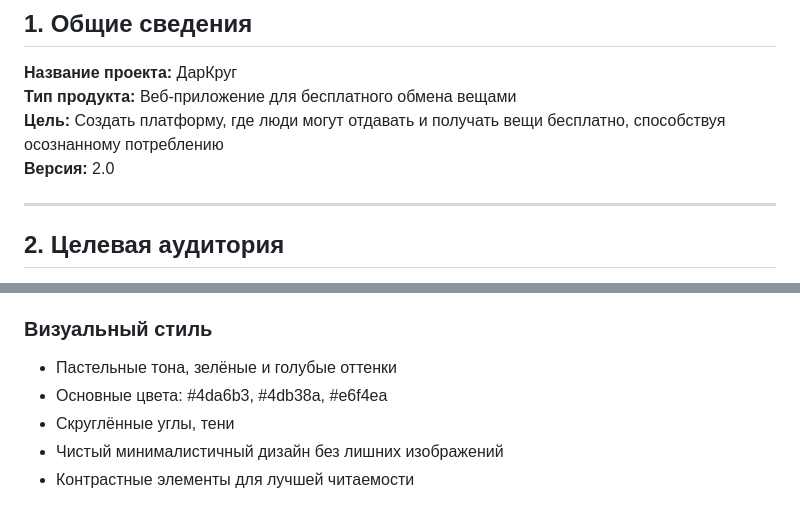
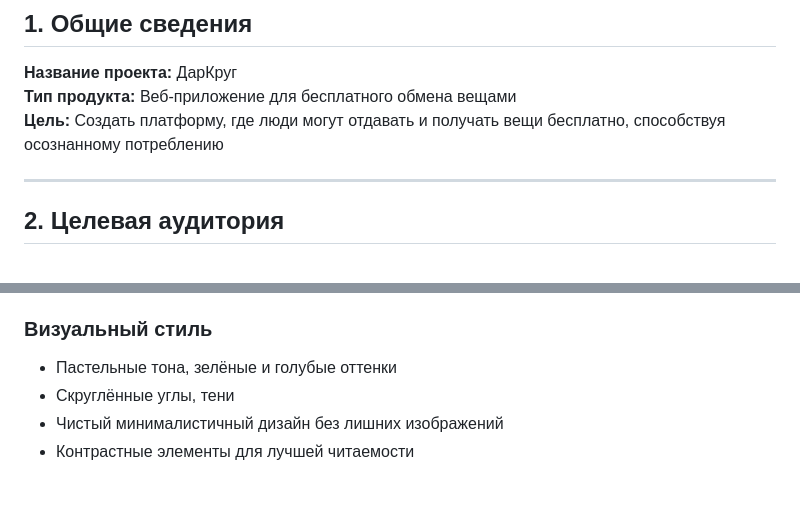
Before and after one commit to KsyuSilo/darkrug-webapp, a Markdown page: README.md, 2 parts joined by grey strips. Rendered like a GitHub page.

```diff
--- a/README.md
+++ b/README.md
@@ -5,7 +5,6 @@
 **Название проекта:** ДарКруг
 **Тип продукта:** Веб-приложение для бесплатного обмена вещами
 **Цель:** Создать платформу, где люди могут отдавать и получать вещи бесплатно, способствуя осознанному потреблению
-**Версия:** 2.0
 
 ---
 
@@ -271,7 +270,6 @@
 
 ### Визуальный стиль
 - Пастельные тона, зелёные и голубые оттенки
-- Основные цвета: #4da6b3, #4db38a, #e6f4ea
 - Скруглённые углы, тени
 - Чистый минималистичный дизайн без лишних изображений
 - Контрастные элементы для лучшей читаемости
```
